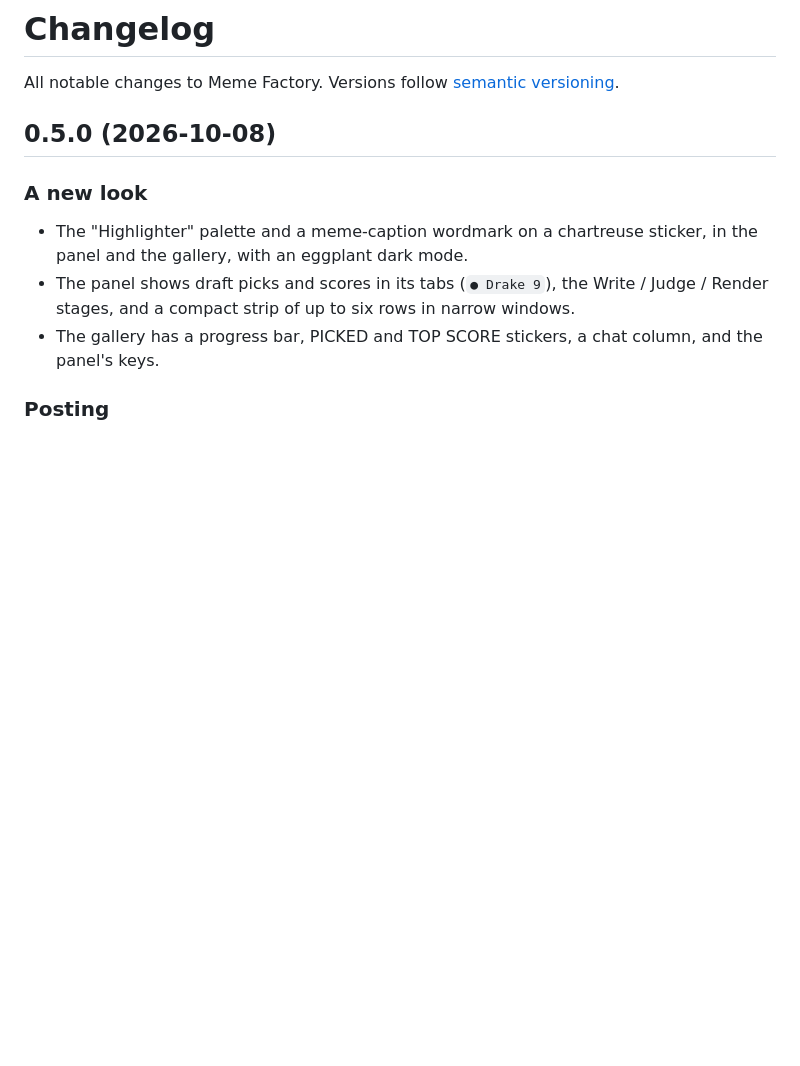
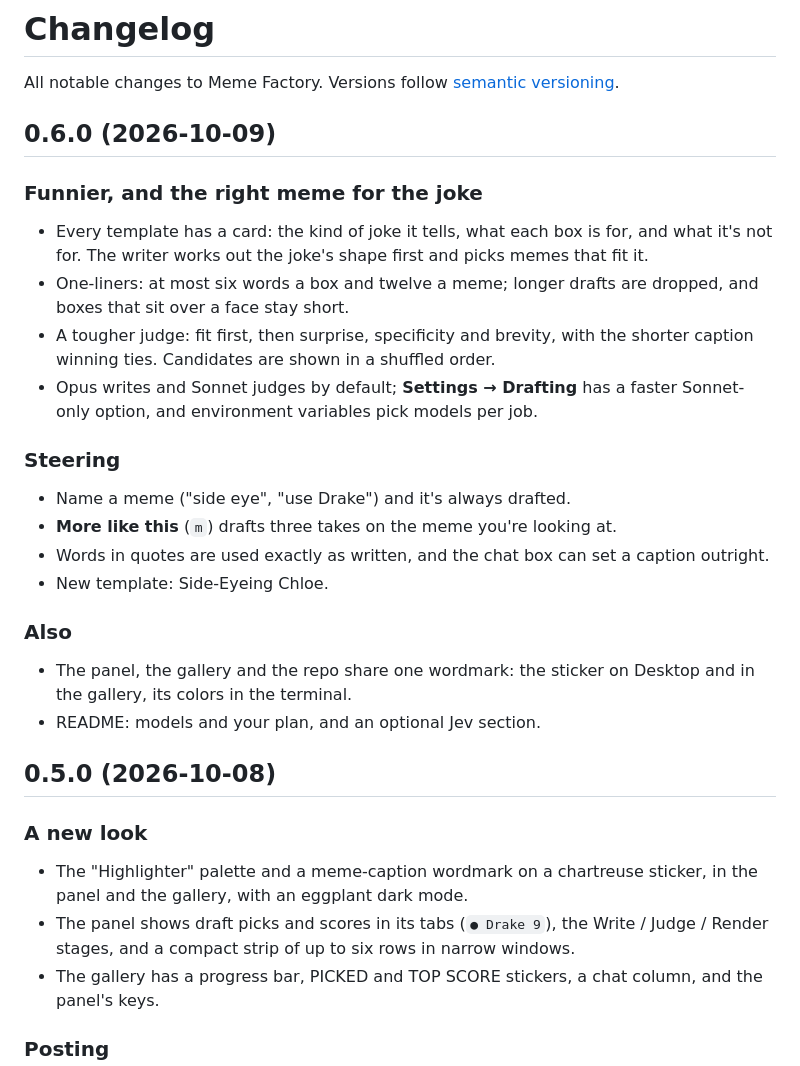
Before and after one commit to CodyAMaughan/meme-factory, a Markdown page: CHANGELOG.md, the part around the change. GitHub-like rendering; blank space fills up the shorter version.

```diff
--- a/CHANGELOG.md
+++ b/CHANGELOG.md
@@ -1,6 +1,24 @@
 # Changelog
 
 All notable changes to Meme Factory. Versions follow [semantic versioning](https://semver.org).
+
+## 0.6.0 (2026-10-09)
+
+### Funnier, and the right meme for the joke
+- Every template has a card: the kind of joke it tells, what each box is for, and what it's not for. The writer works out the joke's shape first and picks memes that fit it.
+- One-liners: at most six words a box and twelve a meme; longer drafts are dropped, and boxes that sit over a face stay short.
+- A tougher judge: fit first, then surprise, specificity and brevity, with the shorter caption winning ties. Candidates are shown in a shuffled order.
+- Opus writes and Sonnet judges by default; **Settings → Drafting** has a faster Sonnet-only option, and environment variables pick models per job.
+
+### Steering
+- Name a meme ("side eye", "use Drake") and it's always drafted.
+- **More like this** (`m`) drafts three takes on the meme you're looking at.
+- Words in quotes are used exactly as written, and the chat box can set a caption outright.
+- New template: Side-Eyeing Chloe.
+
+### Also
+- The panel, the gallery and the repo share one wordmark: the sticker on Desktop and in the gallery, its colors in the terminal.
+- README: models and your plan, and an optional Jev section.
 
 ## 0.5.0 (2026-10-08)
 
```
Also changed, not shown: README.md (+45 -6 lines), assets/templates/chloe.jpg (added), assets/wordmark.png (added), 7 other files.
